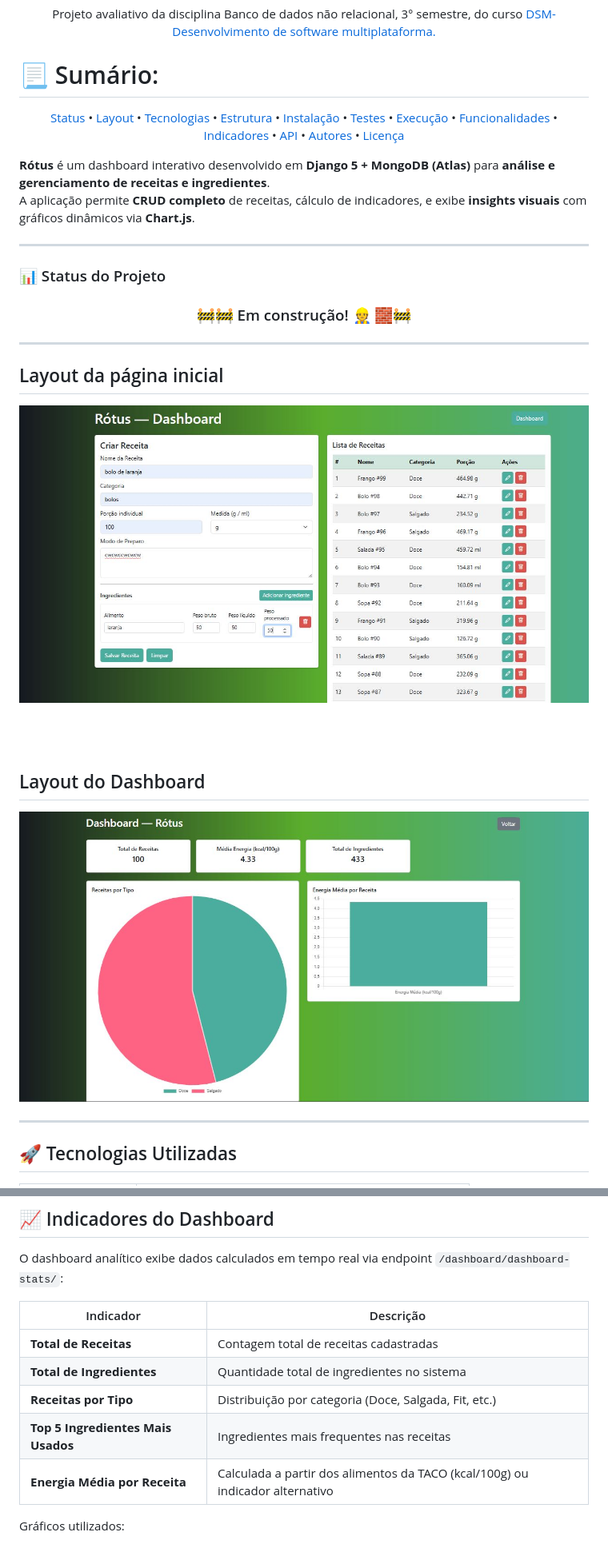
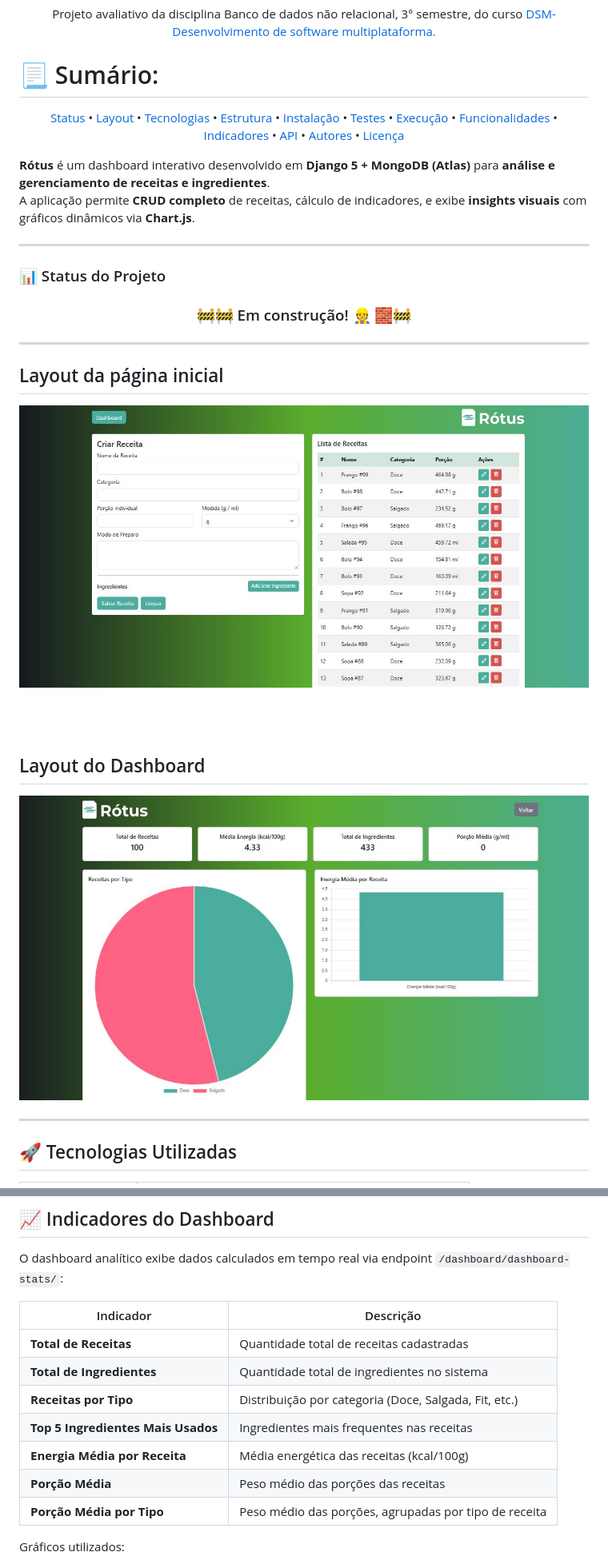
Before and after one commit to Lucas-Ed/R-tus-Dashboard, a Markdown page: README.md, 2 parts joined by grey strips. Shown: that part at 80% size. GitHub-like rendering; pictures changed too: img/dash.JPG, img/index.JPG.

```diff
--- a/README.md
+++ b/README.md
@@ -10,6 +16,7 @@
 Projeto avaliativo da disciplina Banco de dados não relacional, 3° semestre, do curso <a href="https://fatecararas.cps.sp.gov.br/tecnologia-em-desenvolvimento-de-softwares-multiplataforma/">DSM- Desenvolvimento de software multiplataforma.</a>
 
 # 📃 Sumário:
+
 <p align="center">
  <a href="#-status-do-projeto">Status</a> •
  <a href="#-layout-da-página-inicial">Layout</a> •
@@ -24,7 +31,6 @@ Projeto avaliativo da disciplina Banco de dados não relacional, 3° semestre, d
  <a href="#-autores">Autores</a> •
  <a href="#memo-licença">Licença</a>
 </p>
-
 
 
 **Rótus** é um dashboard interativo desenvolvido em **Django 5 + MongoDB (Atlas)** para **análise e gerenciamento de receitas e ingredientes**.
@@ -230,13 +235,16 @@ Acesse:
 
 O dashboard analítico exibe dados calculados em tempo real via endpoint `/dashboard/dashboard-stats/`:
 
-| Indicador | Descrição |
-|------------|------------|
-| **Total de Receitas** | Contagem total de receitas cadastradas |
-| **Total de Ingredientes** | Quantidade total de ingredientes no sistema |
-| **Receitas por Tipo** | Distribuição por categoria (Doce, Salgada, Fit, etc.) |
-| **Top 5 Ingredientes Mais Usados** | Ingredientes mais frequentes nas receitas |
-| **Energia Média por Receita** | Calculada a partir dos alimentos da TACO (kcal/100g) ou indicador alternativo |
+| Indicador                          | Descrição                                             |
+| ---------------------------------- | ----------------------------------------------------- |
+| **Total de Receitas**              | Quantidade total de receitas cadastradas              |
+| **Total de Ingredientes**          | Quantidade total de ingredientes no sistema           |
+| **Receitas por Tipo**              | Distribuição por categoria (Doce, Salgada, Fit, etc.) |
+| **Top 5 Ingredientes Mais Usados** | Ingredientes mais frequentes nas receitas             |
+| **Energia Média por Receita**      | Média energética das receitas (kcal/100g)             |
+| **Porção Média**                   | Peso médio das porções das receitas                   |
+| **Porção Média por Tipo**          | Peso médio das porções, agrupadas por tipo de receita |
+
 
 Gráficos utilizados:
 - 🥧 **Pie Chart** — Receitas por Tipo
```
Also changed, not shown: other parts of README.md (+15 -3 lines), 6 other files.
